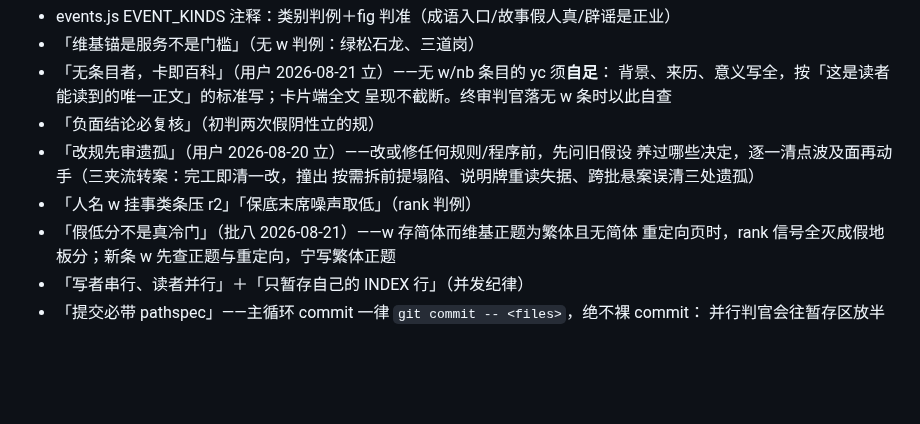
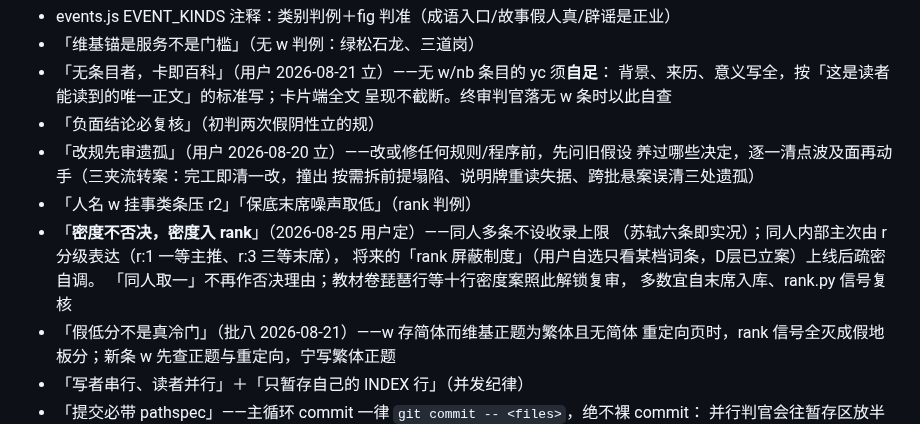
Before and after one commit to No-Macaroon1670/ImperialLongevity, a Markdown page: docs/METHODS.md, the part around the change. Drawn GitHub-style; blank space fills up the shorter version.

Commit message:
METHODS：录「密度不否决，密度入 rank」判例（2026-08-25 用户拍板）
Co-Authored-By: Claude Fable 5 <noreply@anthropic.com>

```diff
--- a/docs/METHODS.md
+++ b/docs/METHODS.md
@@ -44,6 +44,11 @@
   养过哪些决定，逐一清点波及面再动手（三夹流转案：完工即清一改，撞出
   按需拆前提塌陷、说明牌重读失据、跨批悬案误清三处遗孤）
 - 「人名 w 挂事类条压 r2」「保底末席噪声取低」（rank 判例）
+- 「**密度不否决，密度入 rank**」（2026-08-25 用户定）——同人多条不设收录上限
+  （苏轼六条即实况）；同人内部主次由 r 分级表达（r:1 一等主推、r:3 三等末席），
+  将来的「rank 屏蔽制度」（用户自选只看某档词条，D层已立案）上线后疏密自调。
+  「同人取一」不再作否决理由；教材卷琵琶行等十行密度案照此解锁复审，
+  多数宜自末席入库、rank.py 信号复核
 - 「假低分不是真冷门」（批八 2026-08-21）——w 存简体而维基正题为繁体且无简体
   重定向页时，rank 信号全灭成假地板分；新条 w 先查正题与重定向，宁写繁体正题
 - 「写者串行、读者并行」＋「只暂存自己的 INDEX 行」（并发纪律）
```
